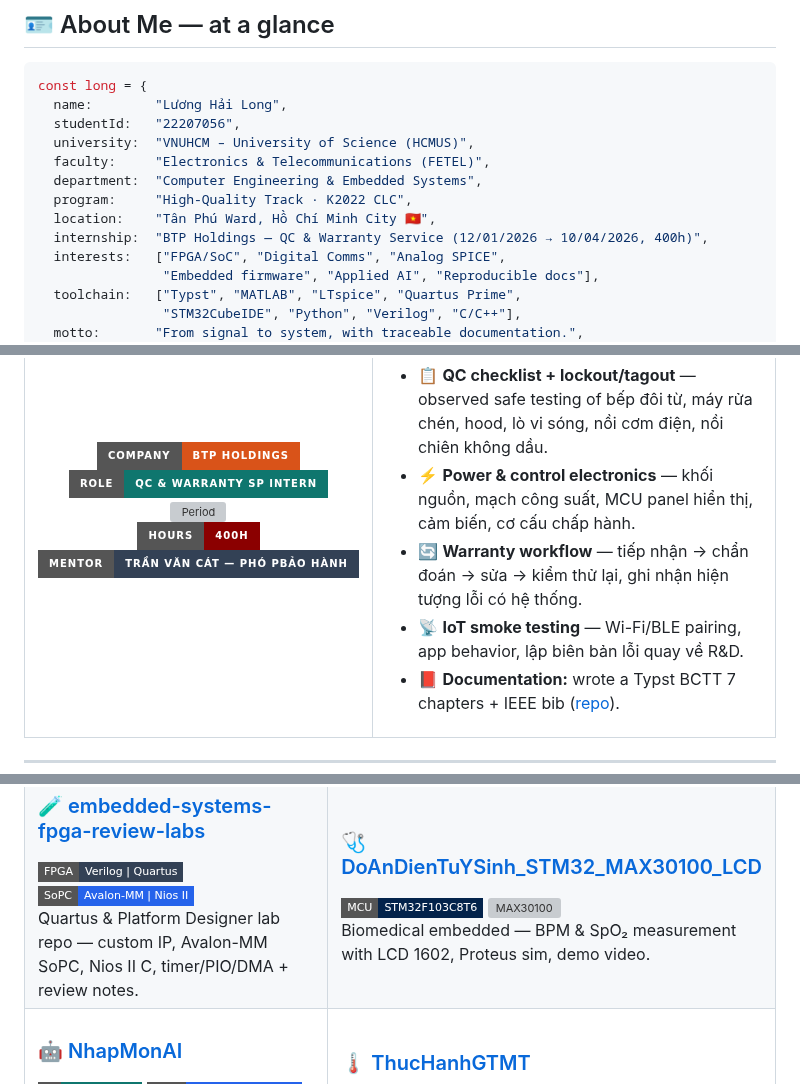
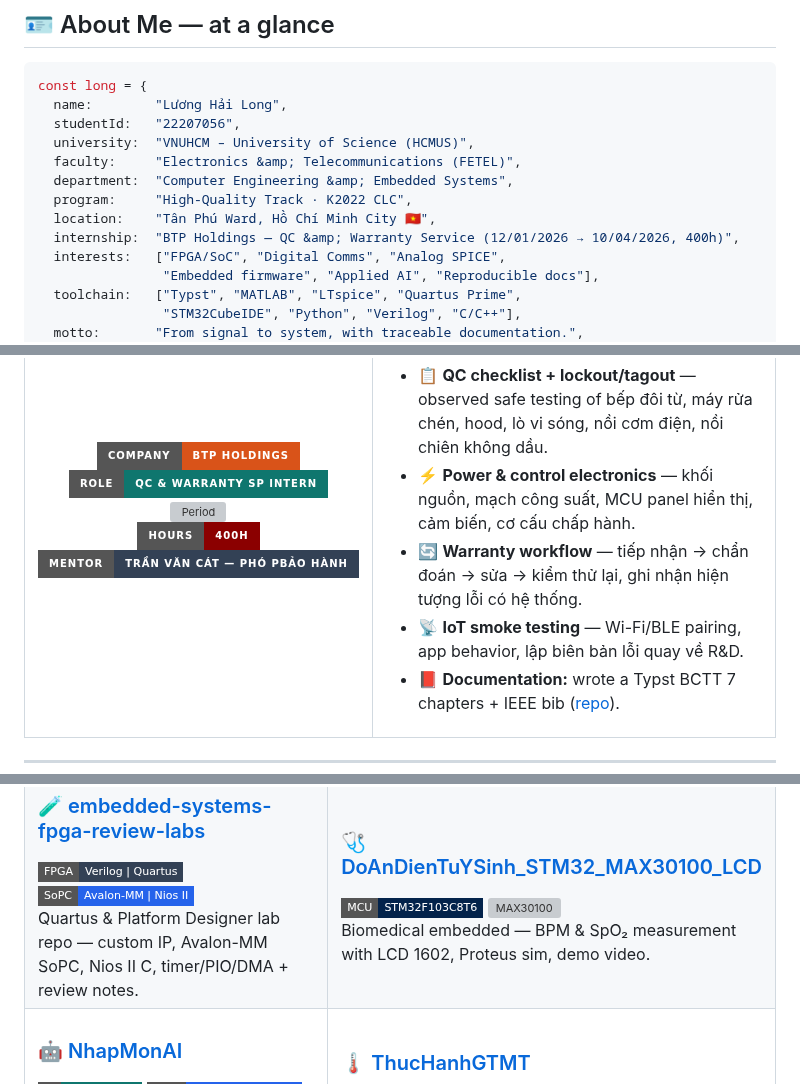
Before and after one commit to lhlizdabezt/lhlizdabezt, a Markdown page: README.md, 3 parts joined by grey strips. GitHub-like rendering; badges without logos; grey boxes are pictures that could not be loaded.

Commit message:
Fix XHTML strict parsing: escape plain-text ampersands as &amp;

```diff
--- a/README.md
+++ b/README.md
@@ -68,11 +68,11 @@ const long = {
   name:        "Lương Hải Long",
   studentId:   "22207056",
   university:  "VNUHCM – University of Science (HCMUS)",
-  faculty:     "Electronics & Telecommunications (FETEL)",
-  department:  "Computer Engineering & Embedded Systems",
+  faculty:     "Electronics &amp; Telecommunications (FETEL)",
+  department:  "Computer Engineering &amp; Embedded Systems",
   program:     "High-Quality Track · K2022 CLC",
   location:    "Tân Phú Ward, Hồ Chí Minh City 🇻🇳",
-  internship:  "BTP Holdings — QC & Warranty Service (12/01/2026 → 10/04/2026, 400h)",
+  internship:  "BTP Holdings — QC &amp; Warranty Service (12/01/2026 → 10/04/2026, 400h)",
   interests:   ["FPGA/SoC", "Digital Comms", "Analog SPICE",
                 "Embedded firmware", "Applied AI", "Reproducible docs"],
   toolchain:   ["Typst", "MATLAB", "LTspice", "Quartus Prime",
@@ -177,9 +177,9 @@ const long = {
       <h4>🔧 Engineering takeaways</h4>
       <ul>
         <li>📋 <b>QC checklist + lockout/tagout</b> — observed safe testing of bếp đôi từ, máy rửa chén, hood, lò vi sóng, nồi cơm điện, nồi chiên không dầu.</li>
-        <li>⚡ <b>Power & control electronics</b> — khối nguồn, mạch công suất, MCU panel hiển thị, cảm biến, cơ cấu chấp hành.</li>
+        <li>⚡ <b>Power &amp; control electronics</b> — khối nguồn, mạch công suất, MCU panel hiển thị, cảm biến, cơ cấu chấp hành.</li>
         <li>🔄 <b>Warranty workflow</b> — tiếp nhận → chẩn đoán → sửa → kiểm thử lại, ghi nhận hiện tượng lỗi có hệ thống.</li>
-        <li>📡 <b>IoT smoke testing</b> — Wi-Fi/BLE pairing, app behavior, lập biên bản lỗi quay về R&D.</li>
+        <li>📡 <b>IoT smoke testing</b> — Wi-Fi/BLE pairing, app behavior, lập biên bản lỗi quay về R&amp;D.</li>
         <li>📕 <b>Documentation:</b> wrote a Typst BCTT 7 chapters + IEEE bib (<a href="https://github.com/lhlizdabezt/BCTT-ThucTap-BTPHoldings">repo</a>).</li>
       </ul>
     </td>
@@ -241,7 +241,7 @@ const long = {
       <h3>🧪 <a href="https://github.com/lhlizdabezt/embedded-systems-fpga-review-labs">embedded-systems-fpga-review-labs</a></h3>
       <img src="https://img.shields.io/badge/FPGA-Verilog%20%7C%20Quartus-334155?style=flat-square" alt="FPGA" />
       <img src="https://img.shields.io/badge/SoPC-Avalon--MM%20%7C%20Nios%20II-2563eb?style=flat-square" alt="SoPC" /><br/>
-      Quartus & Platform Designer lab repo — custom IP, Avalon-MM SoPC, Nios II C, timer/PIO/DMA + review notes.
+      Quartus &amp; Platform Designer lab repo — custom IP, Avalon-MM SoPC, Nios II C, timer/PIO/DMA + review notes.
     </td>
     <td width="50%" valign="top">
       <h3>🩺 <a href="https://github.com/lhlizdabezt/DoAnDienTuYSinh_STM32_MAX30100_LCD">DoAnDienTuYSinh_STM32_MAX30100_LCD</a></h3>
```
Also changed, not shown: other parts of README.md (+1 -1 lines).
